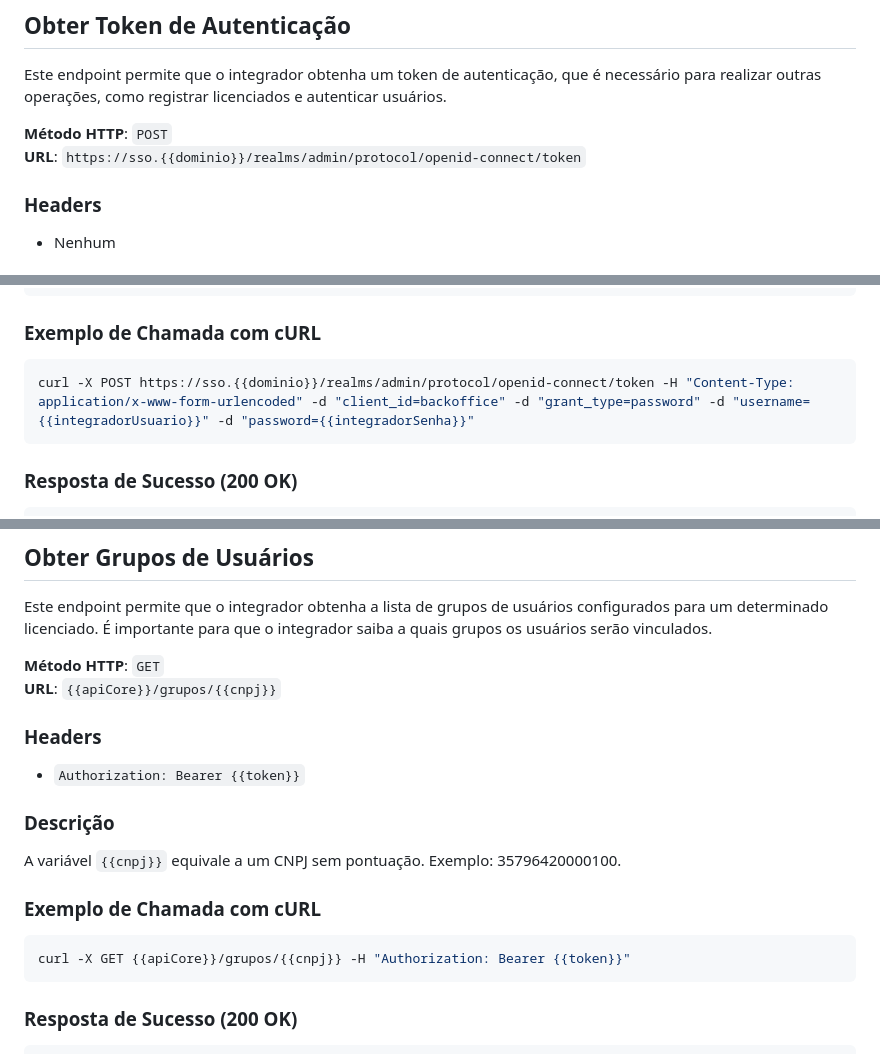
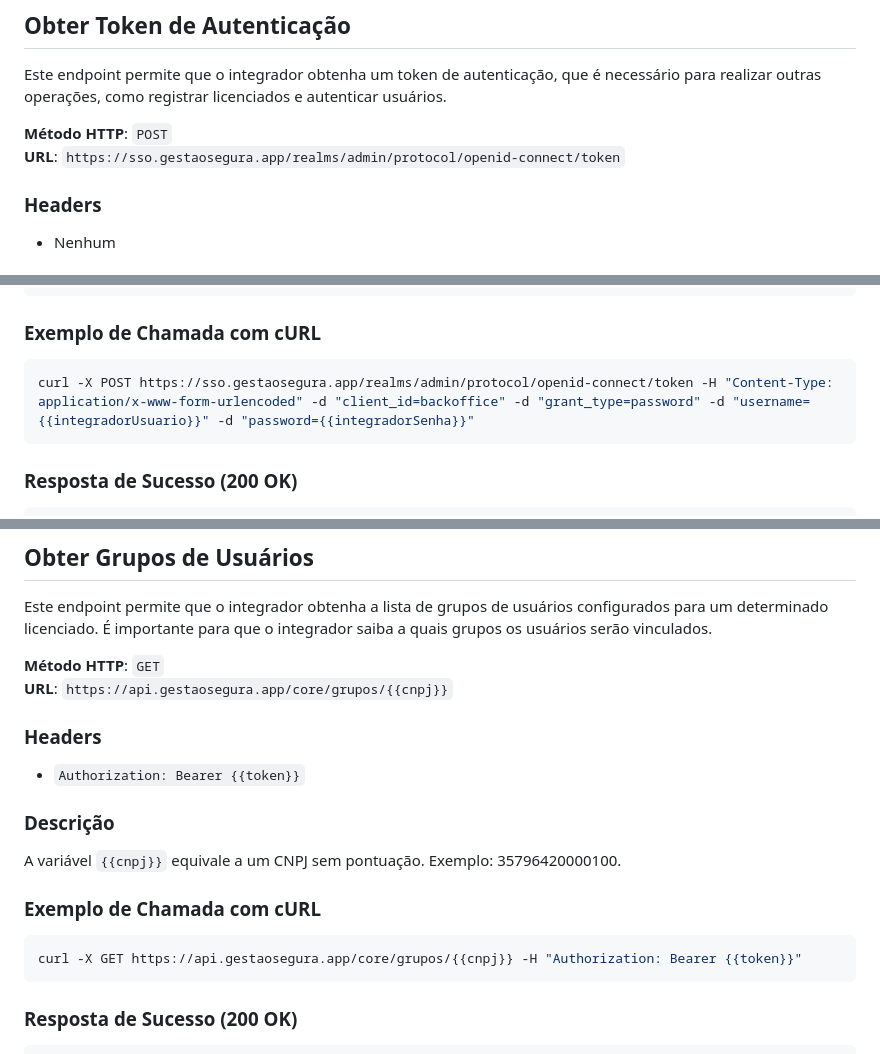
Before and after one commit to gestao-segura/docs, a Markdown page: api-integradores.md, 3 parts joined by grey strips. Rendered like a GitHub page.

````diff
--- a/api-integradores.md
+++ b/api-integradores.md
@@ -17,7 +17,7 @@ Esta API permite que integradores registrem licenciados e autentiquem usuários
 Este endpoint permite que o integrador obtenha um token de autenticação, que é necessário para realizar outras operações, como registrar licenciados e autenticar usuários.
 
 **Método HTTP**: `POST`
-**URL**: `https://sso.{{dominio}}/realms/admin/protocol/openid-connect/token`
+**URL**: `https://sso.gestaosegura.app/realms/admin/protocol/openid-connect/token`
 
 ### Headers
 
@@ -37,7 +37,7 @@ Este endpoint permite que o integrador obtenha um token de autenticação, que
 ### Exemplo de Chamada com cURL
 
 ```bash
-curl -X POST https://sso.{{dominio}}/realms/admin/protocol/openid-connect/token -H "Content-Type: application/x-www-form-urlencoded" -d "client_id=backoffice" -d "grant_type=password" -d "username={{integradorUsuario}}" -d "password={{integradorSenha}}"
+curl -X POST https://sso.gestaosegura.app/realms/admin/protocol/openid-connect/token -H "Content-Type: application/x-www-form-urlencoded" -d "client_id=backoffice" -d "grant_type=password" -d "username={{integradorUsuario}}" -d "password={{integradorSenha}}"
 ```
 
 ### Resposta de Sucesso (200 OK)
@@ -151,7 +151,7 @@ curl -X POST {{apiCore}}/licenciados -H "Content-Type: application/json" -H "Aut
 Este endpoint permite que o integrador obtenha a lista de grupos de usuários configurados para um determinado licenciado. É importante para que o integrador saiba a quais grupos os usuários serão vinculados.
 
 **Método HTTP**: `GET`
-**URL**: `{{apiCore}}/grupos/{{cnpj}}`
+**URL**: `https://api.gestaosegura.app/core/grupos/{{cnpj}}`
 
 ### Headers
 
@@ -164,7 +164,7 @@ A variável `{{cnpj}}` equivale a um CNPJ sem pontuação. Exemplo: 357964200001
 ### Exemplo de Chamada com cURL
 
 ```bash
-curl -X GET {{apiCore}}/grupos/{{cnpj}} -H "Authorization: Bearer {{token}}"
+curl -X GET https://api.gestaosegura.app/core/grupos/{{cnpj}} -H "Authorization: Bearer {{token}}"
 ```
 
 ### Resposta de Sucesso (200 OK)
````
Also changed, not shown: other parts of api-integradores.md (+4 -4 lines).
